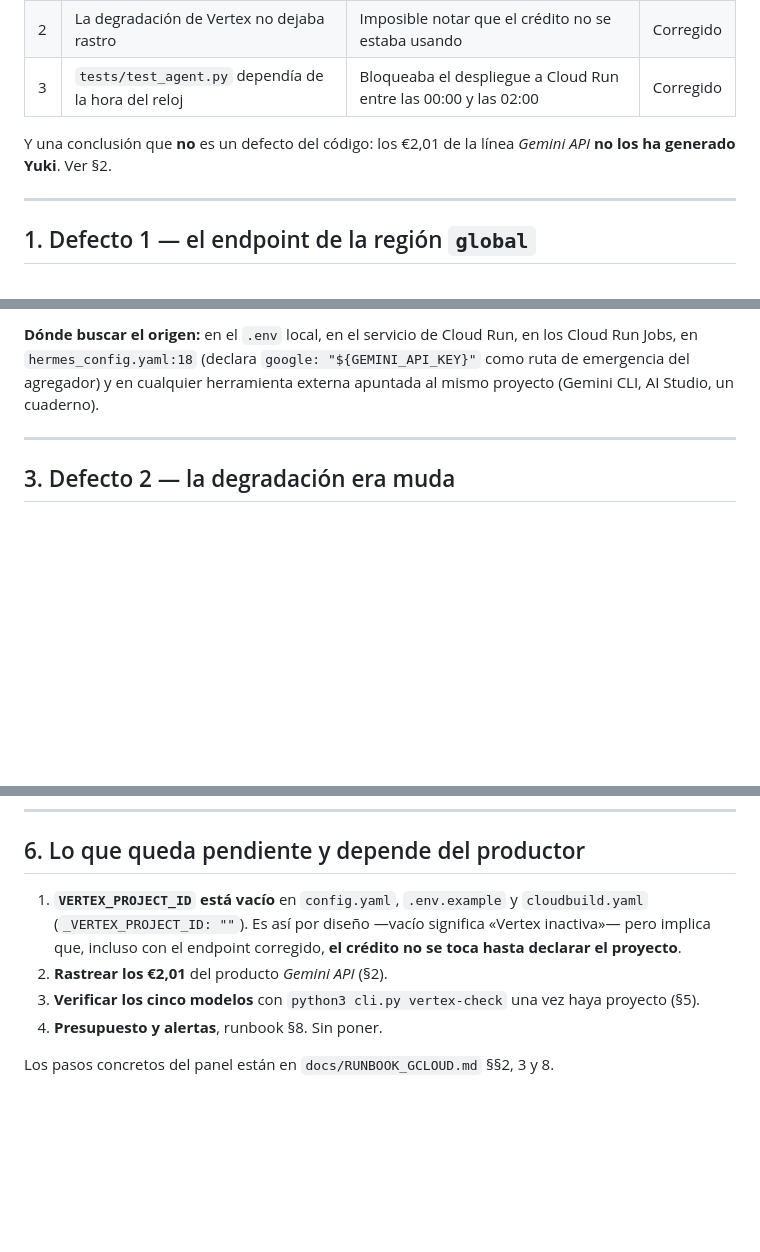
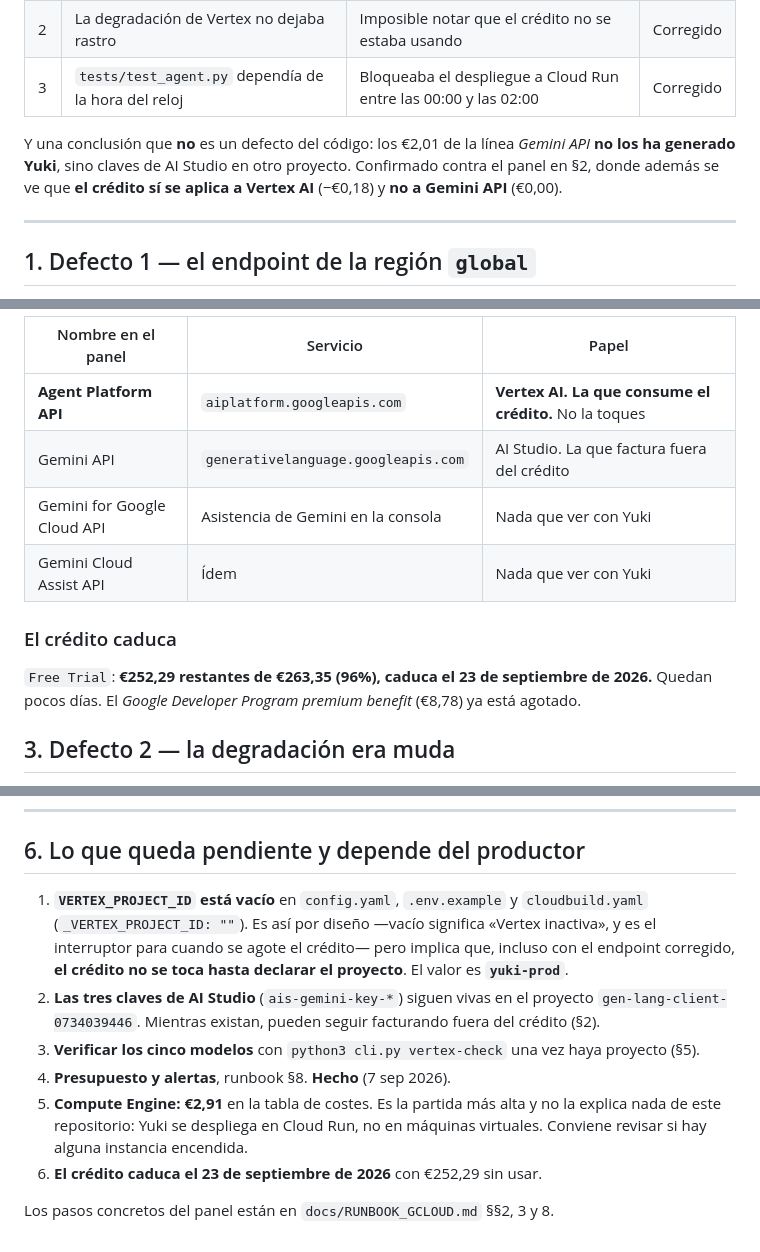
Before and after one commit to magnusdr4co-code/Yuki, a Markdown page: docs/INFORME_CREDITO_GCLOUD.md, 3 parts joined by grey strips. GitHub-like rendering; blank space fills up the shorter version.

```diff
--- a/docs/INFORME_CREDITO_GCLOUD.md
+++ b/docs/INFORME_CREDITO_GCLOUD.md
@@ -22,7 +22,7 @@ Se encontraron **tres defectos**, dos de ellos silenciosos. Ninguno se manifiest
 | 2 | La degradación de Vertex no dejaba rastro | Imposible notar que el crédito no se estaba usando | Corregido |
 | 3 | `tests/test_agent.py` dependía de la hora del reloj | Bloqueaba el despliegue a Cloud Run entre las 00:00 y las 02:00 | Corregido |
 
-Y una conclusión que **no** es un defecto del código: los €2,01 de la línea *Gemini API* **no los ha generado Yuki**. Ver §2.
+Y una conclusión que **no** es un defecto del código: los €2,01 de la línea *Gemini API* **no los ha generado Yuki**, sino claves de AI Studio en otro proyecto. Confirmado contra el panel en §2, donde además se ve que **el crédito sí se aplica a Vertex AI** (−€0,18) y **no a Gemini API** (€0,00).
 
 ---
 
@@ -74,7 +107,14 @@ Se descartó además una sospecha razonable: que el SDK `google-genai` se fuera
 
-**Dónde buscar el origen:** en el `.env` local, en el servicio de Cloud Run, en los Cloud Run Jobs, en `hermes_config.yaml:18` (declara `google: "${GEMINI_API_KEY}"` como ruta de emergencia del agregador) y en cualquier herramienta externa apuntada al mismo proyecto (Gemini CLI, AI Studio, un cuaderno).
+| Nombre en el panel | Servicio | Papel |
+|---|---|---|
+| **Agent Platform API** | `aiplatform.googleapis.com` | **Vertex AI. La que consume el crédito.** No la toques |
+| Gemini API | `generativelanguage.googleapis.com` | AI Studio. La que factura fuera del crédito |
+| Gemini for Google Cloud API | Asistencia de Gemini en la consola | Nada que ver con Yuki |
+| Gemini Cloud Assist API | Ídem | Nada que ver con Yuki |
 
----
+### El crédito caduca
+
+`Free Trial`: **€252,29 restantes de €263,35 (96%), caduca el 23 de septiembre de 2026.** Quedan pocos días. El *Google Developer Program premium benefit* (€8,78) ya está agotado.
 
 ## 3. Defecto 2 — la degradación era muda
 
@@ -135,9 +175,11 @@ Lo que se ha podido verificar **sin un proyecto de Google Cloud** y lo que sigue
 
 ## 6. Lo que queda pendiente y depende del productor
 
-1. **`VERTEX_PROJECT_ID` está vacío** en `config.yaml`, `.env.example` y `cloudbuild.yaml` (`_VERTEX_PROJECT_ID: ""`). Es así por diseño —vacío significa «Vertex inactiva»— pero implica que, incluso con el endpoint corregido, **el crédito no se toca hasta declarar el proyecto**.
-2. **Rastrear los €2,01** del producto *Gemini API* (§2).
+1. **`VERTEX_PROJECT_ID` está vacío** en `config.yaml`, `.env.example` y `cloudbuild.yaml` (`_VERTEX_PROJECT_ID: ""`). Es así por diseño —vacío significa «Vertex inactiva», y es el interruptor para cuando se agote el crédito— pero implica que, incluso con el endpoint corregido, **el crédito no se toca hasta declarar el proyecto**. El valor es **`yuki-prod`**.
+2. **Las tres claves de AI Studio** (`ais-gemini-key-*`) siguen vivas en el proyecto `gen-lang-client-0734039446`. Mientras existan, pueden seguir facturando fuera del crédito (§2).
 3. **Verificar los cinco modelos** con `python3 cli.py vertex-check` una vez haya proyecto (§5).
-4. **Presupuesto y alertas**, runbook §8. Sin poner.
+4. **Presupuesto y alertas**, runbook §8. **Hecho** (7 sep 2026).
+5. **Compute Engine: €2,91** en la tabla de costes. Es la partida más alta y no la explica nada de este repositorio: Yuki se despliega en Cloud Run, no en máquinas virtuales. Conviene revisar si hay alguna instancia encendida.
+6. **El crédito caduca el 23 de septiembre de 2026** con €252,29 sin usar.
 
 Los pasos concretos del panel están en `docs/RUNBOOK_GCLOUD.md` §§2, 3 y 8.
```
Also changed, not shown: other parts of docs/INFORME_CREDITO_GCLOUD.md (+41 -8 lines), docs/RUNBOOK_GCLOUD.md (+23 -5 lines).
